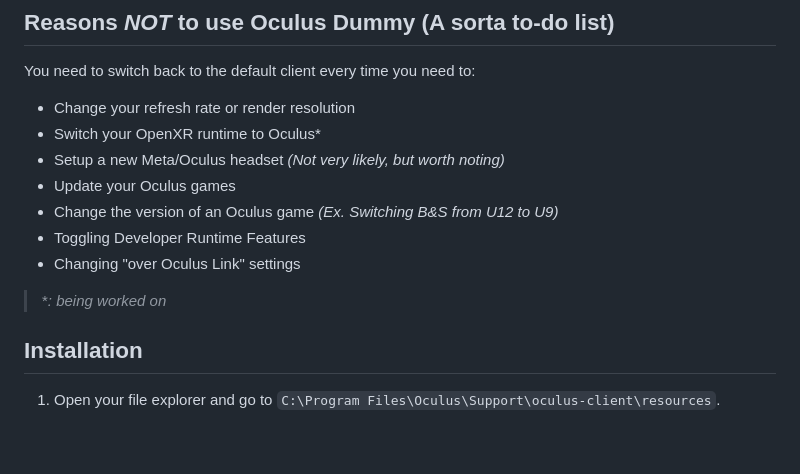
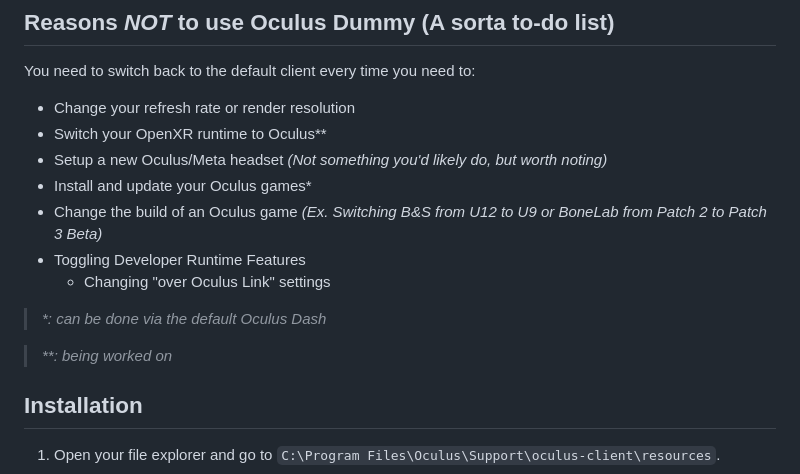
Before and after one commit to kckarnige/OculusDummy, a Markdown page: README.md, the part around the change. Rendered like a GitHub page; blank space fills up the shorter version.

Commit message:
Cleaned up readme

```diff
--- a/README.md
+++ b/README.md
@@ -30,14 +30,16 @@
 
 You need to switch back to the default client every time you need to:
 - Change your refresh rate or render resolution
-- Switch your OpenXR runtime to Oculus*
-- Setup a new Meta/Oculus headset *(Not very likely, but worth noting)*
-- Update your Oculus games
-- Change the version of an Oculus game *(Ex. Switching B&S from U12 to U9)*
+- Switch your OpenXR runtime to Oculus\*\*
+- Setup a new Oculus/Meta headset *(Not something you'd likely do, but worth noting)*
+- Install and update your Oculus games\*
+- Change the build of an Oculus game *(Ex. Switching B&S from U12 to U9 or BoneLab from Patch 2 to Patch 3 Beta)*
 - Toggling Developer Runtime Features
-- Changing "over Oculus Link" settings
+    - Changing "over Oculus Link" settings
 
-> **: being worked on*
+> *\*: can be done via the default Oculus Dash*
+
+> *\*\*: being worked on*
 
 
 ## Installation
```
